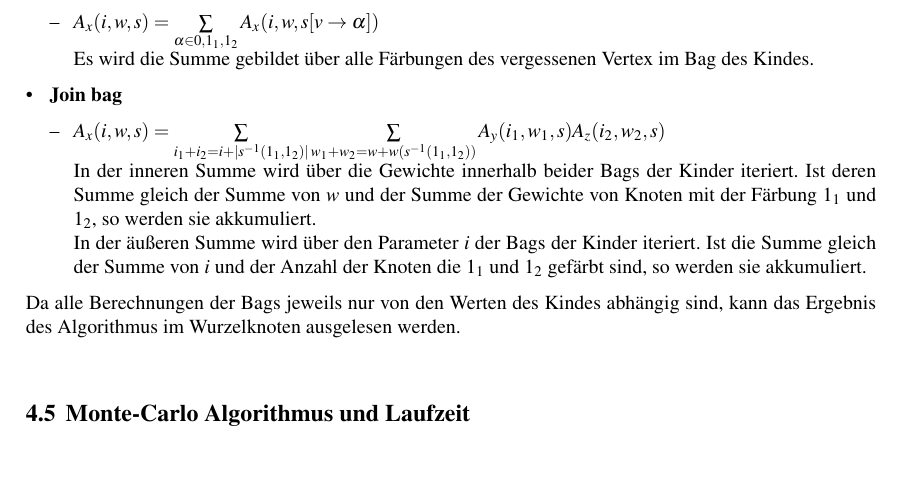
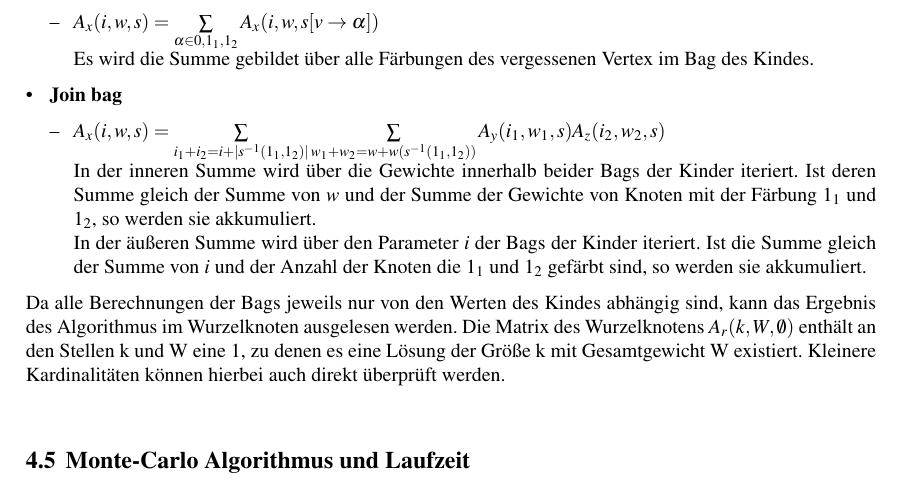
Before and after one commit to tilmanbeck/feedbackvertex, a LaTeX document (paper/book.tex, which reads paper/cc_steiner.tex): part of page 14 of 30, cut so that both start at the same text. Compiled offline with pdfLaTeX.

Commit message:
never gonna tell a lie and hurt you

```diff
--- a/paper/cc_steiner.tex
+++ b/paper/cc_steiner.tex
@@ -88,7 +88,8 @@ Im dynamischen Programm werden die folgenden Berechnungsregeln für jede $A_x(i,
 \\In der äußeren Summe wird über den Parameter $i$ der Bags der Kinder iteriert. Ist die Summe gleich der Summe von $i$ und der Anzahl der Knoten die $1_1$ und $1_2$ gefärbt sind, so werden sie akkumuliert.
 \end{itemize}
 \end{itemize}
-Da alle Berechnungen der Bags jeweils nur von den Werten des Kindes abhängig sind, kann das Ergebnis des Algorithmus im Wurzelknoten ausgelesen werden.
+Da alle Berechnungen der Bags jeweils nur von den Werten des Kindes abhängig sind, kann das Ergebnis des Algorithmus im Wurzelknoten ausgelesen werden. Die Matrix des Wurzelknotens $A_r(k,W,\emptyset)$ enthält an den Stellen k und W eine 1, zu denen es eine Lösung der Größe k mit Gesamtgewicht W existiert. Kleinere Kardinalitäten können hierbei auch direkt überprüft werden.
 
 \section{Monte-Carlo Algorithmus und Laufzeit}
+
 \label{sec:mc_alg}
```
